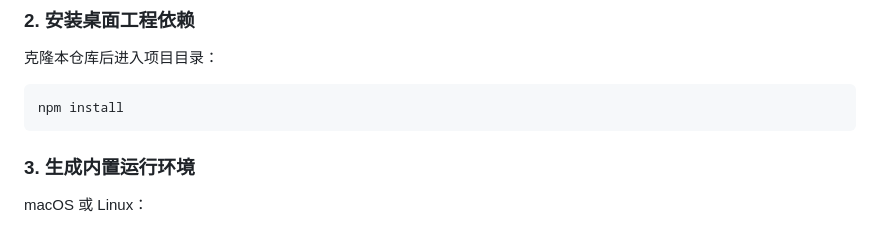
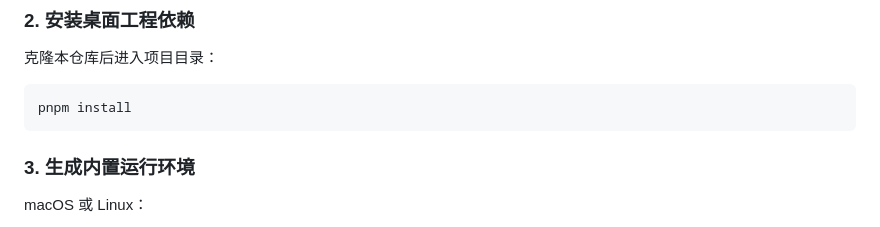
Before and after one commit to henrry666/dsh-app, a Markdown page: README.zh.md, the part around the change. Rendered like a GitHub page.

Commit message:
Replace npm with pnpm in installation instructions

````diff
--- a/README.zh.md
+++ b/README.zh.md
@@ -126,7 +126,7 @@ pnpm run build
 克隆本仓库后进入项目目录：
 
 ```bash
-npm install
+pnpm install
 ```
 
 ### 3. 生成内置运行环境
````
